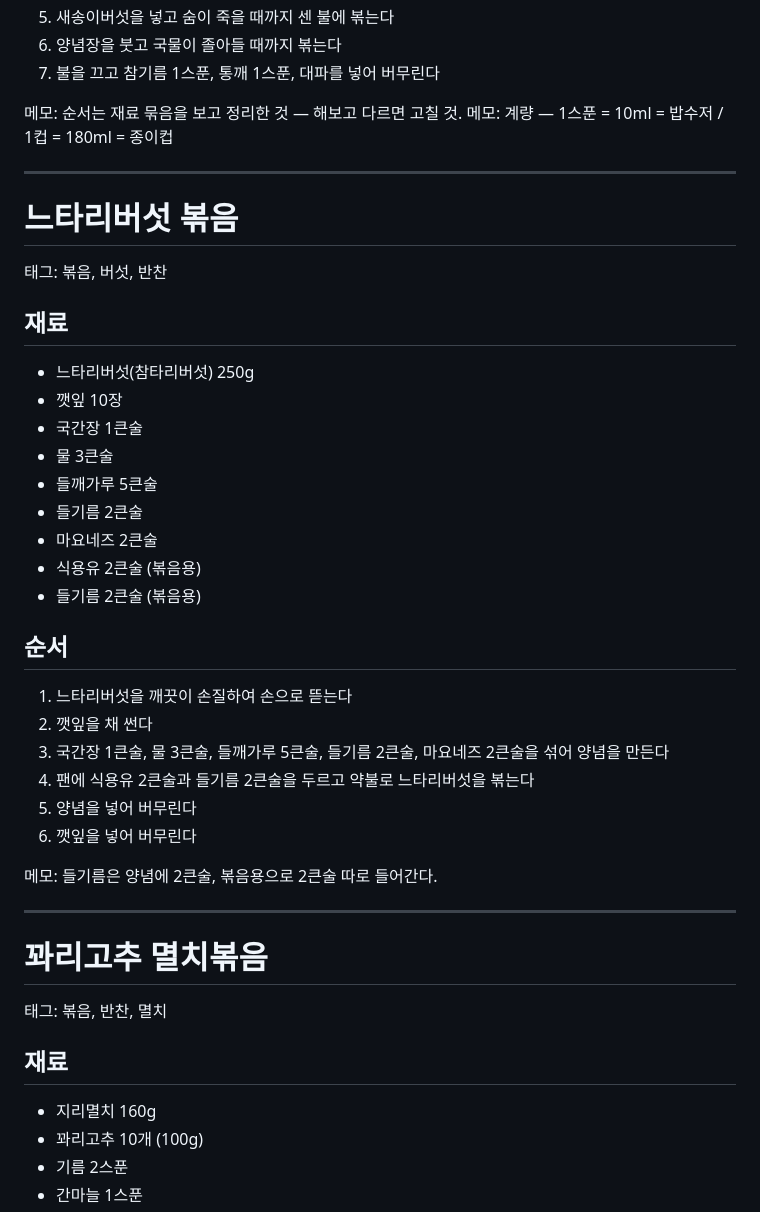
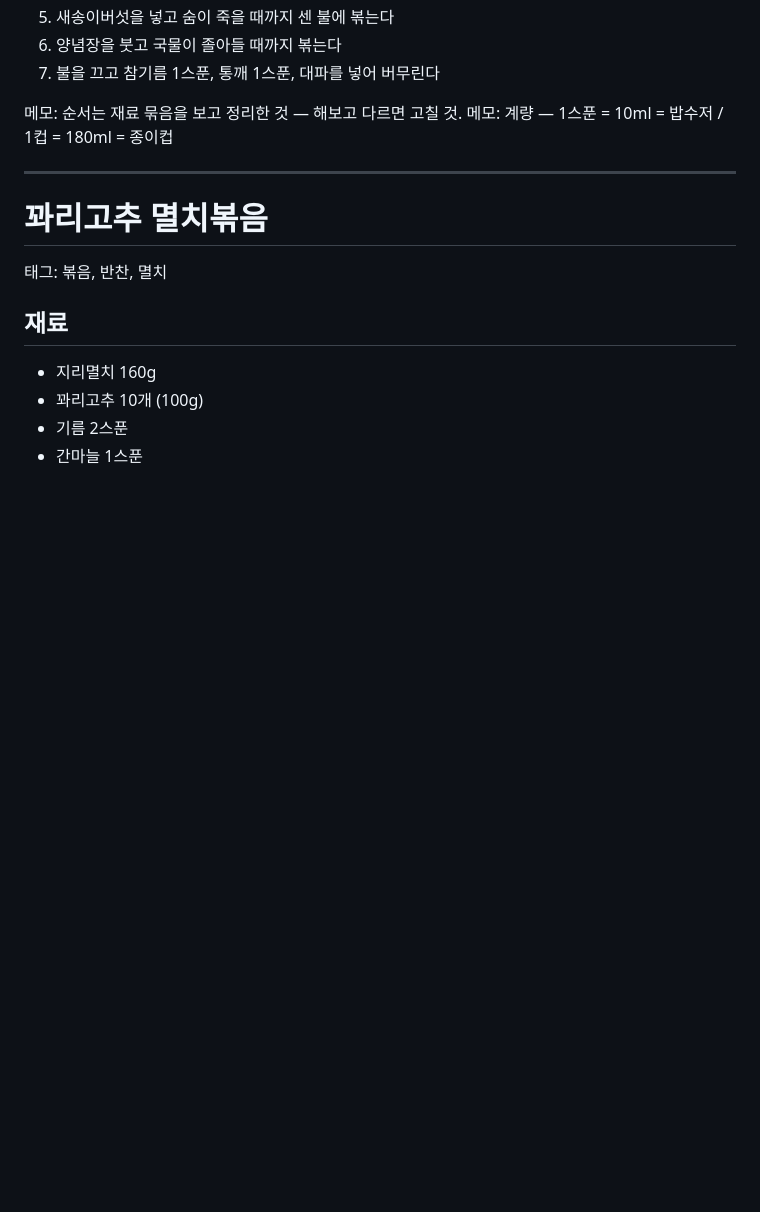
Before and after one commit to hugo6901/recipe-book, a Markdown page: recipes.md, the part around the change. Drawn GitHub-style; blank space fills up the shorter version.

Commit message:
Delete 느타리버섯 볶음 recipe
Removed the recipe for 느타리버섯 볶음 from the document.

```diff
--- a/recipes.md
+++ b/recipes.md
@@ -99,32 +99,6 @@
 
 메모: 순서는 재료 묶음을 보고 정리한 것 — 해보고 다르면 고칠 것.
 메모: 계량 — 1스푼 = 10ml = 밥수저 / 1컵 = 180ml = 종이컵
-
----
-
-# 느타리버섯 볶음
-태그: 볶음, 버섯, 반찬
-
-## 재료
-- 느타리버섯(참타리버섯) 250g
-- 깻잎 10장
-- 국간장 1큰술
-- 물 3큰술
-- 들깨가루 5큰술
-- 들기름 2큰술
-- 마요네즈 2큰술
-- 식용유 2큰술 (볶음용)
-- 들기름 2큰술 (볶음용)
-
-## 순서
-1. 느타리버섯을 깨끗이 손질하여 손으로 뜯는다
-2. 깻잎을 채 썬다
-3. 국간장 1큰술, 물 3큰술, 들깨가루 5큰술, 들기름 2큰술, 마요네즈 2큰술을 섞어 양념을 만든다
-4. 팬에 식용유 2큰술과 들기름 2큰술을 두르고 약불로 느타리버섯을 볶는다
-5. 양념을 넣어 버무린다
-6. 깻잎을 넣어 버무린다
-
-메모: 들기름은 양념에 2큰술, 볶음용으로 2큰술 따로 들어간다.
 
 ---
 
```
